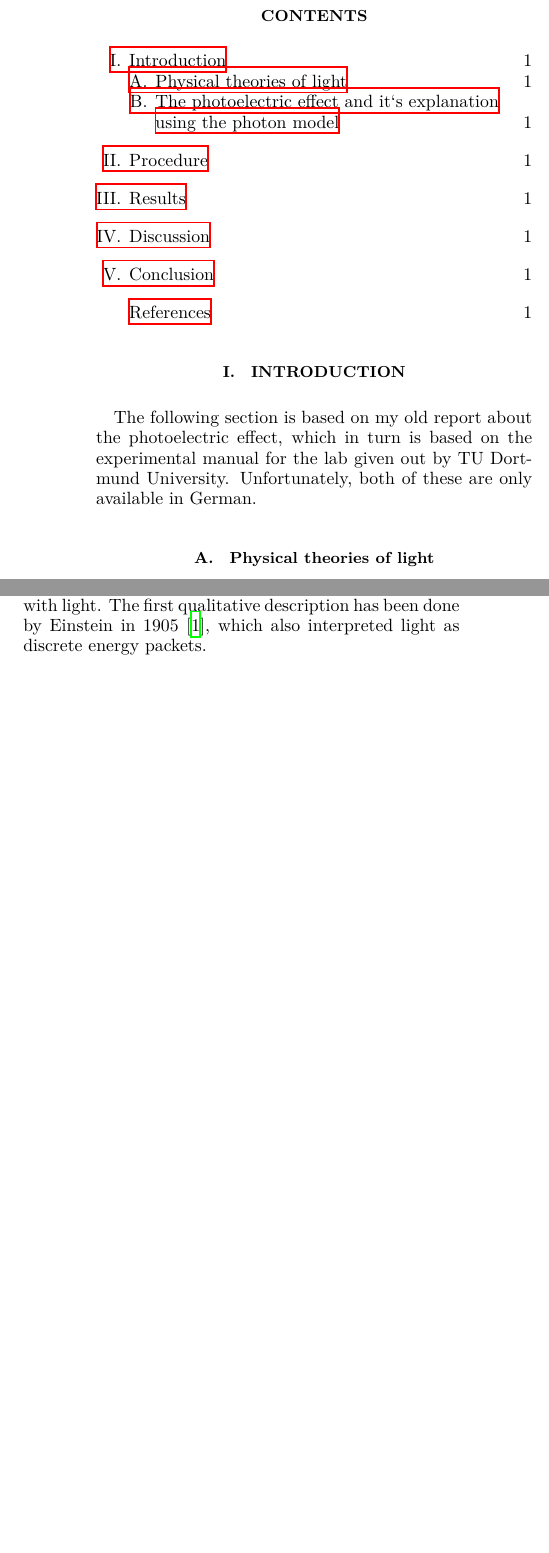
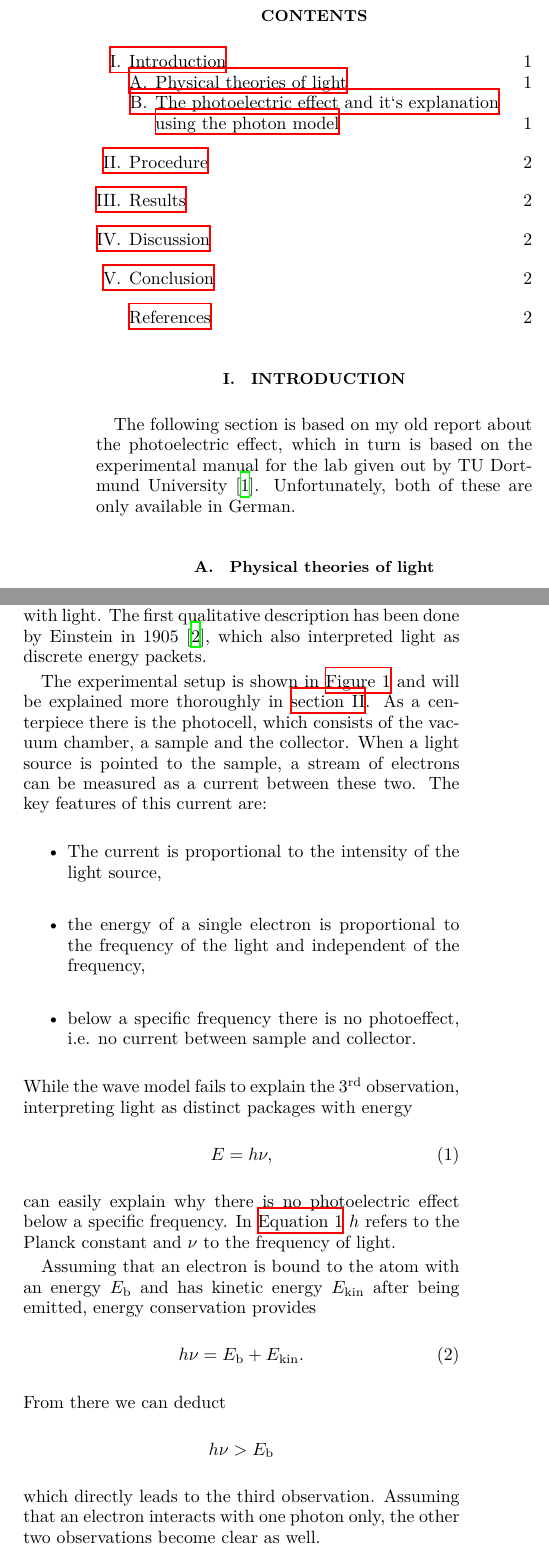
Before and after one commit to dormail/PhysicsLab3, a LaTeX paper (S4 Photoelectric effect/main.tex, which reads S4 Photoelectric effect/content/introduction.tex): two parts of the columns of page 1 of 2, joined at a grey line, cut so that both start at the same text, the shorter picture padded with empty space. Compiled offline with XeLaTeX.

Commit message:
own report added as source

```diff
--- a/S4 Photoelectric effect/content/introduction.tex
+++ b/S4 Photoelectric effect/content/introduction.tex
@@ -1,7 +1,7 @@
 \section{Introduction}
 \label{sec:introduction}
 The following section is based on my old report about the photoelectric effect, which in turn is
-based on the experimental manual for the lab given out by TU Dortmund University. Unfortunately,
+based on the experimental manual for the lab given out by TU Dortmund University \cite{V500}. Unfortunately,
 both of these are only available in German.
 
 \subsection{Physical theories of light}
@@ -27,6 +27,40 @@ irradiated with light. The first qualitative description has been done by Einste
 \cite{https://doi.org/10.1002/andp.19053220607}, which also interpreted light as discrete energy
 packets.
 
+The experimental setup is shown in \autoref{fig:ExpSetup} and will be explained more thoroughly in
+\autoref{sec:procedure}. As a centerpiece there is the photocell, which consists of the vacuum
+chamber, a sample and the collector. When a light source is pointed to the sample, a stream of
+electrons can be measured as a current between these two. The key features of this current are:
+\begin{itemize}
+  \item The current is proportional to the intensity of the light source,
+  \item the energy of a single electron is proportional to the frequency of the light and
+    independent of the frequency,
+  \item below a specific frequency there is no photoeffect, i.e. no current between sample and
+    collector.
+\end{itemize}
+While the wave model fails to explain the \nth{3} observation, interpreting light as distinct
+packages with energy
+\begin{equation}
+  E = h\nu,
+  \label{eqn:PhotonEnergy}
+\end{equation}
+can easily explain why there is no photoelectric effect below a specific frequency.
+In \autoref{eqn:PhotonEnergy} $h$ refers to the Planck constant and $\nu$ to the frequency of
+light.
+
+Assuming that an electron is bound to the atom with an energy $E_\text{b}$ and has kinetic energy
+$E_\text{kin}$ after being emitted, energy conservation provides
+\begin{equation}
+    h\nu = E_\text{b} + E_\text{kin}.
+    \label{eqn:EnergyConservation}
+\end{equation}
+From there we can deduct
+\[
+  h\nu > E_\text{b}
+\]
+which directly leads to the third observation. Assuming that an electron interacts with one photon
+only, the other two observations become clear as well.
+
 \begin{figure}
     \centering
     \includegraphics[width=0.4\textwidth]{media/ExperimentalSetup.png}
--- a/S4 Photoelectric effect/main.tex
+++ b/S4 Photoelectric effect/main.tex
@@ -45,6 +45,7 @@
 \usepackage{dcolumn}% Align table columns on decimal point
 \usepackage{bm}% bold math
 \usepackage{hyperref}% add hypertext capabilities
+\usepackage[super]{nth} % easy 1st, 2nd, 3rd using \nth{1}
 %\usepackage[mathlines]{lineno}% Enable numbering of text and display math
 %\linenumbers\relax % Commence numbering lines
 
```
Also changed, not shown: S4 Photoelectric effect/lit.bib (+8 -0 lines).
